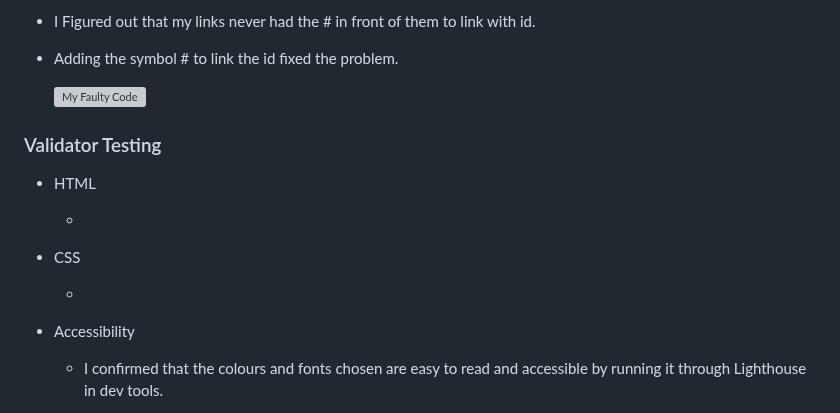
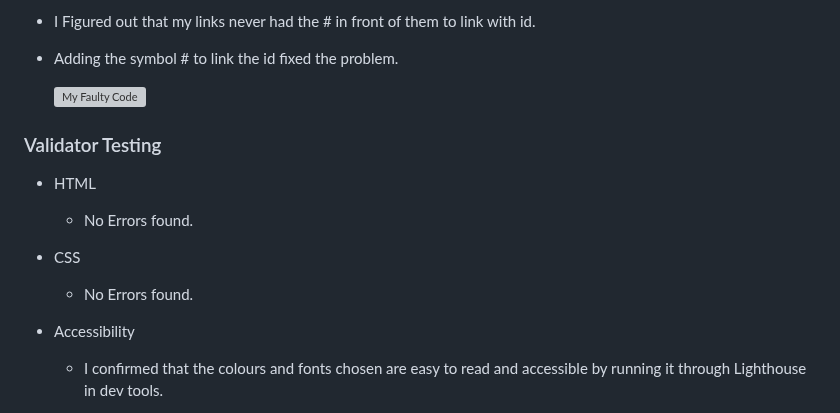
Before and after one commit to KERRHAM/Mobile-Mechanic, a Markdown page: README.md, the part around one of its changes. GitHub-like rendering; grey boxes are pictures that could not be loaded.

```diff
--- a/README.md
+++ b/README.md
@@ -121,11 +121,11 @@ Here is the link to my webpage [Auto Kerr](https://kerrham.github.io/Mobile-Mech
 
    * HTML
 
-     *
+     * No Errors found.
 
    * CSS
 
-     *
+     * No Errors found.
 
    * Accessibility
 
```
Also changed, not shown: other parts of README.md (+11 -9 lines).
